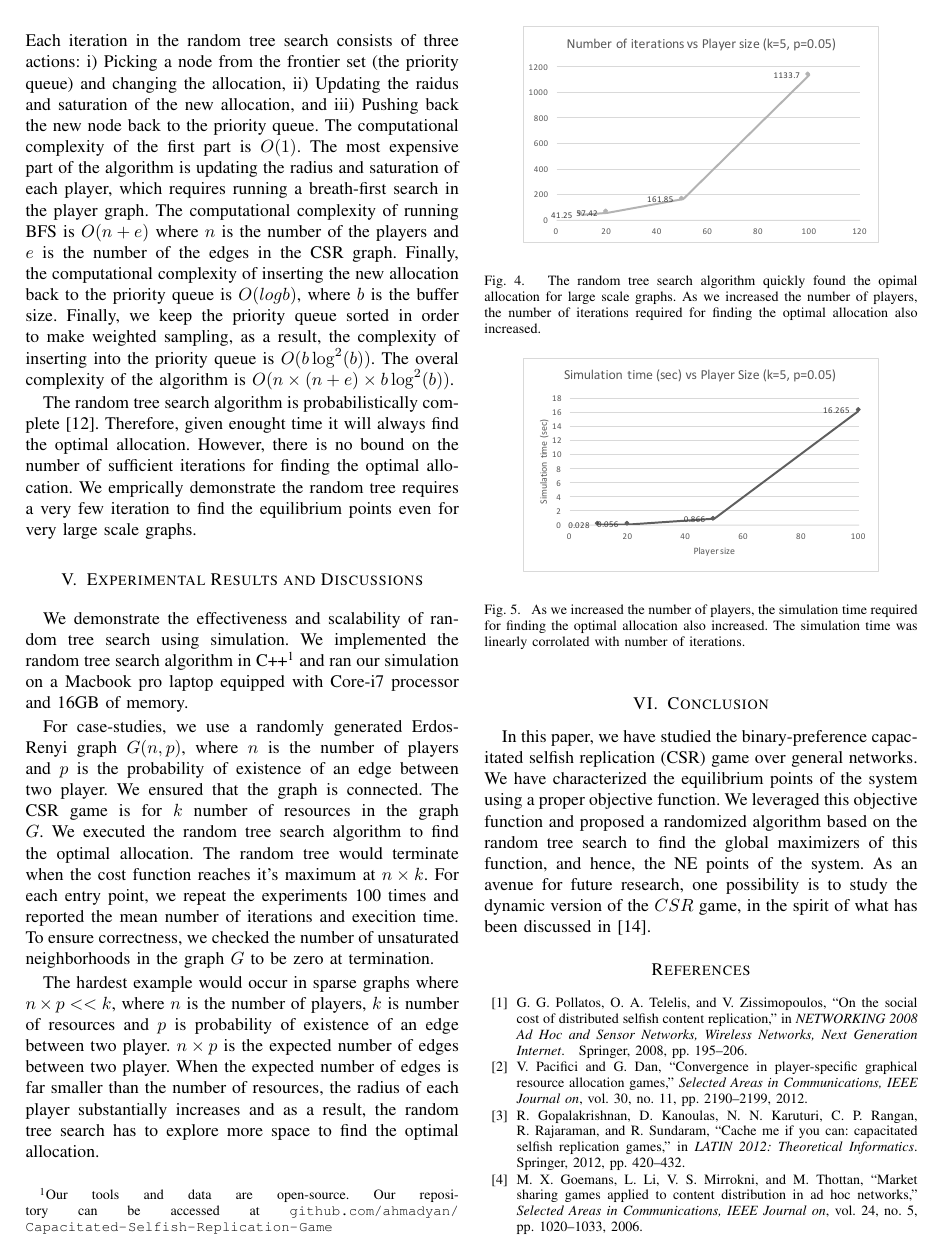
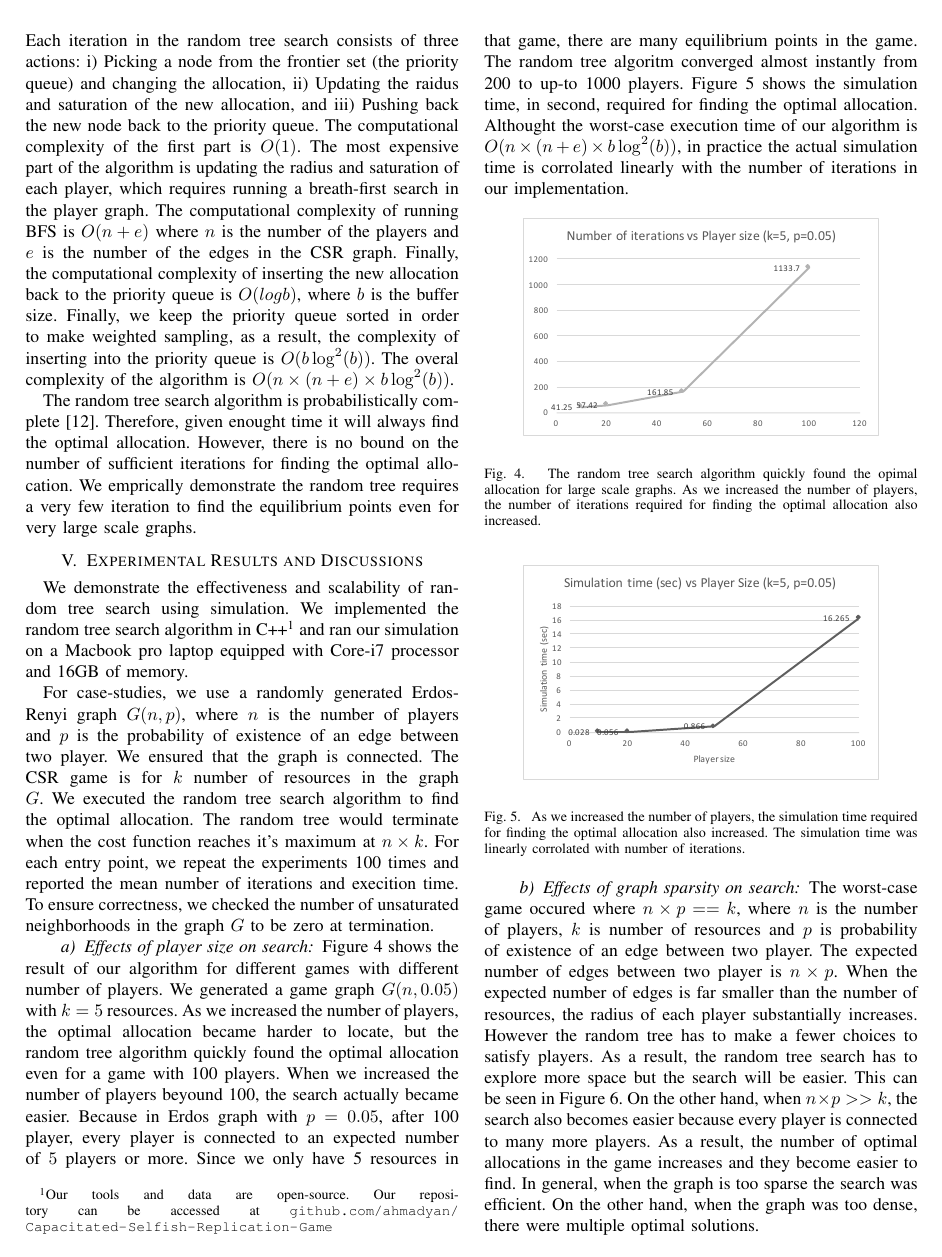
Before and after one commit to ahmadyan/CSR-game-duplex, a LaTeX paper (doc/paper.tex, which reads doc/experiments.tex): page 5 of 6 before the commit and page 5 of 7 after it. The pictures show the PDF file doc/paper.pdf that the author committed with the source.

Commit message:
updated results

```diff
--- a/doc/experiments.tex
+++ b/doc/experiments.tex
@@ -4,15 +4,14 @@ We implemented the random tree search algorithm in C++\footnote{Our tools and da
 
 For case-studies, we use a randomly generated Erdos-Renyi graph $G(n,p)$, where $n$ is the number of players and $p$ is the probability of existence of an edge between two player. We ensured that the graph is connected. The CSR game is for $k$ number of resources in the graph $G$. We executed the random tree search algorithm to find the optimal allocation. The random tree would terminate when the cost function reaches it's maximum at $n\times k$. For each entry point, we repeat the experiments 100 times and reported the mean number of iterations and execition time. To ensure correctness, we checked the number of unsaturated neighborhoods in the graph $G$ to be zero at termination.
 
-%untrivila result No.1
-%when we increase the graph size for a fixed p, at the begining the problem gets harder and harder, but after a threshold point (n\p) the problem becomes a lot easier
-
-The hardest example would occur in sparse graphs where $n\times p << k$, where $n$ is the number of players, $k$ is number of resources and $p$ is probability of existence of an edge between two player. $n\times p$ is the expected number of edges between two player. When the expected number of edges is far smaller than the number of resources, the radius of each player substantially increases and as a result, the random tree search has to explore more space to find the optimal allocation.
-
 
 % two types of results:
 % 1. Showing algorithm w.r.t. Number of iterations--> should be linear
 % 2. Algorithm w.r.t. its runtime --> O(n^2)
+
+\paragraph{Effects of player size on search}
+Figure~\ref{fig:result1} shows the result of our algorithm for different games with different number of players. We generated a game graph $G(n, 0.05)$ with $k=5$ resources. As we increased the number of players, the optimal allocation became harder to locate, but the random tree algorithm quickly found the optimal allocation even for a game with 100 players. When we increased the number of players beyound 100, the search actually became easier. Because in Erdos graph with $p=0.05$, after 100 player, every player is connected to an expected number of $5$ players or more. Since we only have 5 resources in that game, there are many equilibrium points in the game. The random tree algoritm converged almost instantly from 200 to up-to 1000 players. Figure~\ref{fig:result2} shows the simulation time, in second, required for finding the optimal allocation. Althought the worst-case execution time of our algorithm is $O(n\times(n+e)\times b\log^2(b))$, in practice the actual simulation time is corrolated linearly with the number of iterations in our implementation.
+
 
 \begin{figure}[htb]
 \begin{center}
@@ -30,6 +29,14 @@ The hardest example would occur in sparse graphs where $n\times p << k$, where $
 \label{fig:result2}
 \end{figure}
 
+
+%non-trivila result No.1
+%when we increase the graph size for a fixed p, at the begining the problem gets harder and harder, but after a threshold point (n\p) the problem becomes a lot easier
+
+\paragraph{Effects of graph sparsity on search}
+The worst-case game occured where $n\times p == k$, where $n$ is the number of players, $k$ is number of resources and $p$ is probability of existence of an edge between two player. The expected number of edges between two player is $n\times p$. When the expected number of edges is far smaller than the number of resources, the radius of each player substantially increases. However the random tree has to make a fewer choices to satisfy players. As a result, the random tree search has to explore more space but the search will be easier. This can be seen in Figure~\ref{fig:result3}. On the other hand, when $n\times p >> k$, the search also becomes easier because every player is connected to many more players. As a result, the number of optimal allocations in the game increases and they become easier to find. In general, when the graph is too sparse the search was efficient. On the other hand, when the graph was too dense, there were multiple optimal solutions.
+
+
 \begin{figure}[htb]
 \begin{center}
 \includegraphics[width=.4\textwidth]{result-3}
@@ -45,3 +52,13 @@ The hardest example would occur in sparse graphs where $n\times p << k$, where $
 \caption{the runtime for the random tree algorithm is linearly corrolated with the number of iterations. When the graph was very sparse or very dense, the random tree quickly searched the state space and found the optimal allocation. However when the number of resources is roughtly $p\times n$, the search becames more complicated. The random tree stil quickly found the optimal allocation in less than 3 minutes.}
 \label{fig:result4}
 \end{figure}
+
+In order to understand the effect of resource size on the search algorithm complexity, we removed the dependency on the variable $p$ (probability of an edge between two players) from the Erdos Graph. Instead we used a randomly generated graph $K(n, e)$, where $n$ is the number of players in the graph and $e$ is the expected number of edges between two players. For each player $i$, we added $e$ edges between player $i$ and randomly chosen player $j$. We ensured that the graph was connected. Figure~\ref{fig:result_time_resources} shows the simulation time required for finding the optimal allocation for different random grpahs of 100 players versus for different resource sizes. We sat the number of expected edges equal as the number of resources in the game, because we saw eariler that would result in the worst-case execution of the algorithm. When the number of resource sizes is small, say 2 or 3, the random tree algorithm quickly converges toward the optimal allocation because the search space is very small. However, as the number of resources in the game increases, the search becomes harder. As shown in Figure~\ref{fig:result_time_resources} The runtime of the algorithm is linearly increases as the number of resources in the game increases.
+
+\begin{figure}[htb]
+\begin{center}
+\includegraphics[width=.4\textwidth]{result-time-resources}
+\end{center}
+\caption{The runtime of the random tree algorithm for different resource sizes.}
+\label{fig:result_time_resources}
+\end{figure}
```
Also changed, not shown: doc/algorithm.tex (+1 -0 lines), doc/paper.pdf, doc/result-time-resources.pdf (added), 2 other files.
